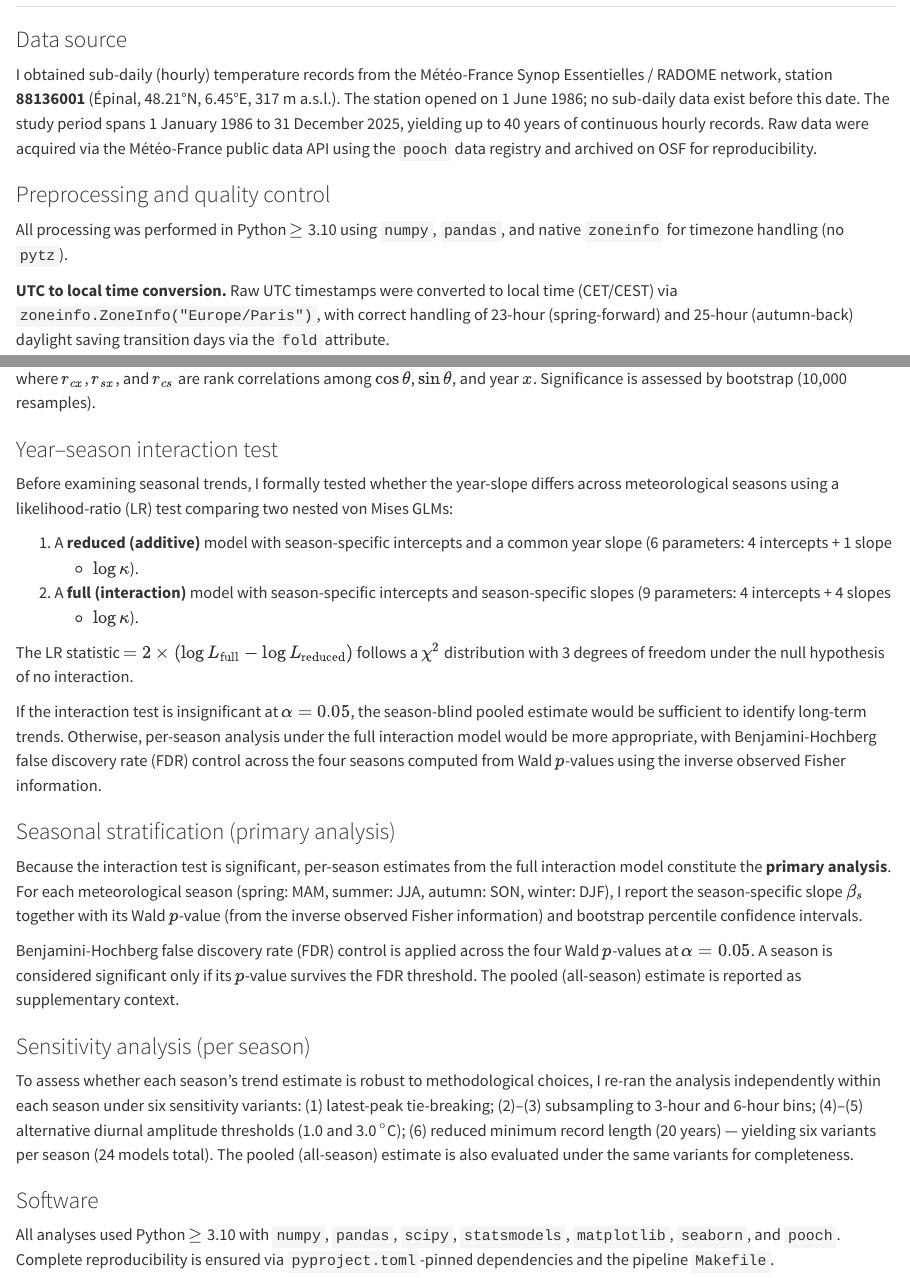
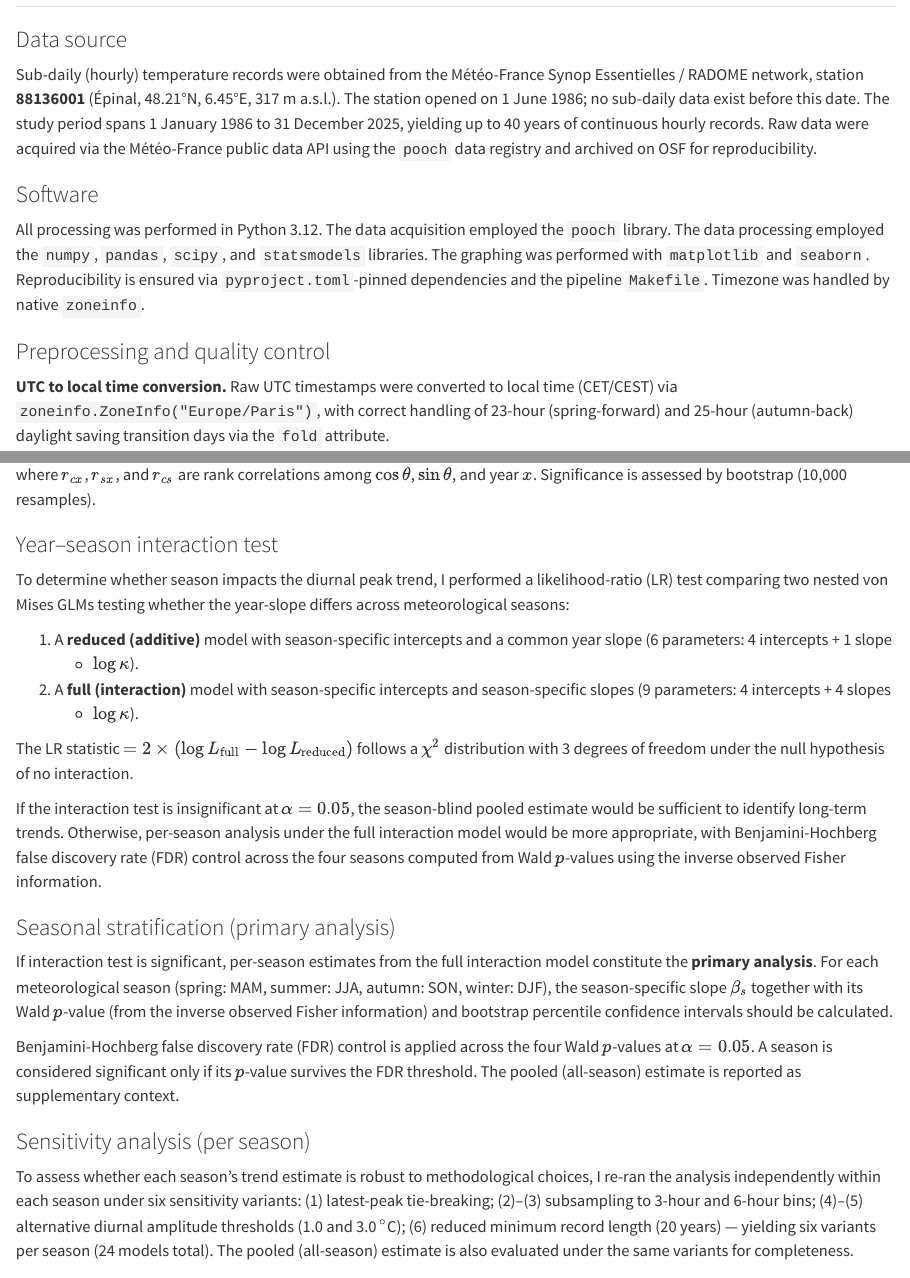
Before and after one commit to Ron-RONZZ-org/epinal-diurnal-peak-temperature, a Quarto document (preprint/methods.qmd): the page in a window 1100 px wide, from its top, and a second part further down, joined at a grey line. Rendered offline with R 4.5, knitr and Pandoc in place of Quarto, with nearby package versions.

```diff
--- a/preprint/methods.qmd
+++ b/preprint/methods.qmd
@@ -2,7 +2,7 @@
 
 ### Data source
 
-I obtained sub-daily (hourly) temperature records from the
+Sub-daily (hourly) temperature records were obtained from the
 Météo-France Synop Essentielles / RADOME network, station
 **88136001** (Épinal, 48.21°N, 6.45°E,
 317 m a.s.l.). The station opened on 1 June 1986; no sub-daily data
@@ -11,10 +11,14 @@
 Raw data were acquired via the Météo-France public data API
 using the `pooch` data registry and archived on OSF for reproducibility.
 
+### Software
+
+All processing was performed in Python 3.12. The data acquisition employed the `pooch` library.
+The data processing employed the `numpy`, `pandas`, `scipy`, and `statsmodels` libraries. The graphing was performed with  `matplotlib` and `seaborn`.
+Reproducibility is ensured via `pyproject.toml`-pinned dependencies and
+the pipeline `Makefile`. Timezone was handled by native `zoneinfo`.
+
 ### Preprocessing and quality control
-
-All processing was performed in Python $\geq$ 3.10 using `numpy`,
-`pandas`, and native `zoneinfo` for timezone handling (no `pytz`).
 
 **UTC to local time conversion.** Raw UTC timestamps were converted to
 local time (CET/CEST) via `zoneinfo.ZoneInfo("Europe/Paris")`,
@@ -99,9 +103,9 @@
 
 ### Year--season interaction test
 
-Before examining seasonal trends, I formally tested whether the
-year-slope differs across meteorological seasons using a
-likelihood-ratio (LR) test comparing two nested von Mises GLMs:
+To determine whether season impacts the diurnal peak trend, I performed a
+likelihood-ratio (LR) test comparing two nested von Mises GLMs testing whether the
+year-slope differs across meteorological seasons:
 
 1. A **reduced (additive)** model with season-specific intercepts
    and a common year slope (6 parameters: 4 intercepts + 1 slope
@@ -124,12 +128,11 @@
 
 ### Seasonal stratification (primary analysis)
 
-Because the interaction test is significant, per-season estimates from
+If interaction test is significant, per-season estimates from
 the full interaction model constitute the **primary analysis**.
 For each meteorological season (spring: MAM, summer: JJA, autumn: SON,
-winter: DJF), I report the season-specific slope $\beta_s$ together
-with its Wald $p$-value (from the inverse observed Fisher information)
-and bootstrap percentile confidence intervals.
+winter: DJF), the season-specific slope $\beta_s$ together with its Wald $p$-value (from the inverse observed Fisher information)
+and bootstrap percentile confidence intervals should be calculated.
 
 Benjamini-Hochberg false discovery rate (FDR) control is applied across
 the four Wald $p$-values at $\alpha = 0.05$. A season is considered
@@ -146,10 +149,3 @@
 minimum record length (20 years) --- yielding six variants per season
 (24 models total). The pooled (all-season) estimate is also evaluated
 under the same variants for completeness.
-
-### Software
-
-All analyses used Python $\geq$ 3.10 with `numpy`, `pandas`, `scipy`,
-`statsmodels`, `matplotlib`, `seaborn`, and `pooch`. Complete
-reproducibility is ensured via `pyproject.toml`-pinned dependencies and
-the pipeline `Makefile`.
```
Also changed, not shown: preprint/introduction.qmd (+2 -5 lines), preprint/supplementary.qmd (+7 -1 lines).
